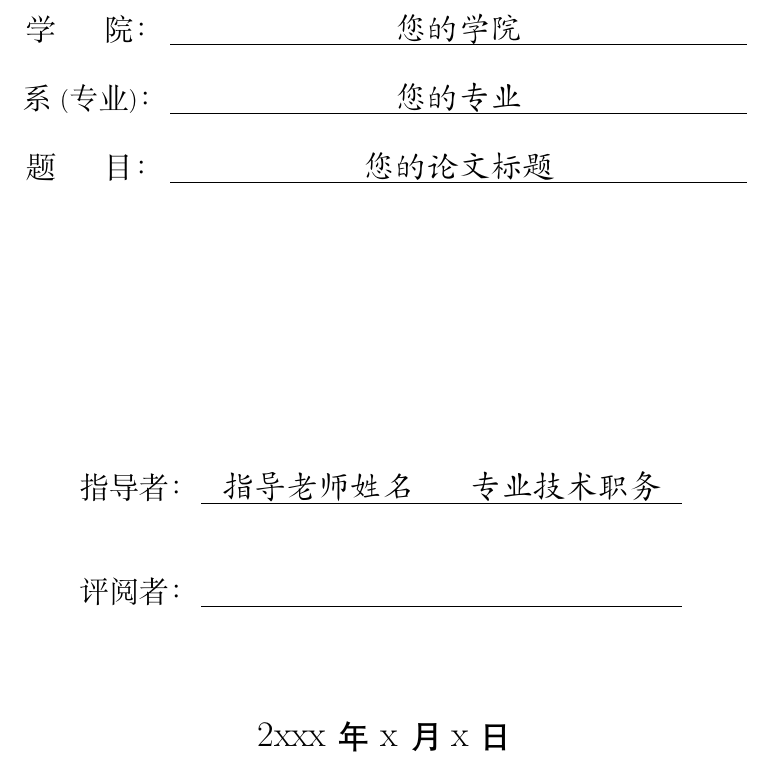
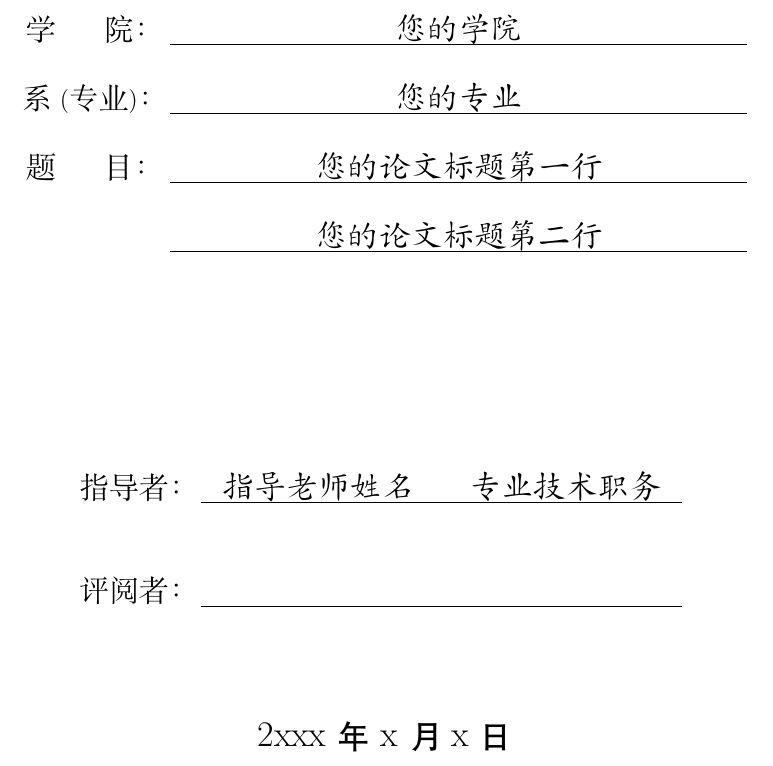
Before and after one commit to LiuPeng-NGP/HEBUT-Thesis, a LaTeX thesis (HebutThesis_example.tex, which reads document/cover.tex, hebutthesis.cls): part of page 1 of 16, cut so that both start at the same text. Compiled offline with XeLaTeX; a missing font is replaced by an installed copy or a similar font.

Commit message:
标题分两行控制

```diff
--- a/document/cover.tex
+++ b/document/cover.tex
@@ -1,7 +1,8 @@
 % !TeX root = ../HebutThesis_example.tex(此文件是被HebutThesis_example.tex调用的)
 % 在此文件中编辑您论文封面里需要填写的内容
 \setyear{2024}              %设置年份
-\title{您的论文标题}
+\titleone{您的论文标题第一行}
+\titletwo{您的论文标题第二行}
 \author{您的姓名}
 \studentID{520666}
 \college{您的学院}
--- a/hebutthesis.cls
+++ b/hebutthesis.cls
@@ -40,8 +40,9 @@
 \captionsetup[table]{labelsep=space}        % 表格标题中标签与题目之间只有一个空格
 \captionsetup[figure]{labelsep=space}       % 图片标题中标签与题目之间只有一个空格
 
-\renewcommand{\title}[1]{\def\hebutthesis@title{#1}}          % 对命令‘\title’的重新定义，因为report标准类没有
-\renewcommand{\author}[1]{\def\hebutthesis@author{#1}}
+\newcommand{\titleone}[1]{\def\hebutthesis@titleone{#1}}
+\newcommand{\titletwo}[1]{\def\hebutthesis@titletwo{#1}}
+\renewcommand{\author}[1]{\def\hebutthesis@author{#1}}        % 对命令‘\author’的重新定义，因为report标准类没有
 \newcommand{\studentID}[1]{\def\hebutthesis@studentID{#1}}    % 定义全新的命令
 \newcommand{\college}[1]{\def\hebutthesis@college{#1}}
 \newcommand{\major}[1]{\def\hebutthesis@major{#1}}
@@ -86,11 +87,11 @@
         \fontsize{15}{0}\songti{学\qquad 号：}\Large\uline{\makebox[7em][c]{\hebutthesis@studentID}}\\      % \Large表示比默认字体大一号，\表示换行
         \fontsize{15}{0}\songti{学\qquad 院：}&\fontsize{16}{0}\kaishu\uline{\makebox[24em][c]{\hebutthesis@college}} \\
         \fontsize{15}{0}\songti{系(专业)：}&\fontsize{16}{0}\kaishu\uline{\makebox[24em][c]{\hebutthesis@major}}\\
-        \fontsize{15}{0}\songti{题\qquad 目：}&\fontsize{16}{0}\kaishu\uline{\makebox[24em][c]{\hebutthesis@title}} \\
-        %&\fontsize{16}{0}\kaishu\uline{\makebox[24em][c]{}}      % 当标题不长时，只占一行
+        \fontsize{15}{0}\songti{题\qquad 目：}&\fontsize{16}{0}\kaishu\uline{\makebox[24em][c]{\hebutthesis@titleone}} \\
+        &\fontsize{16}{0}\kaishu\uline{\makebox[24em][c]{\hebutthesis@titletwo}}      % 当标题不长时，只占一行
       \end{tabular}
       \vskip 78pt
-      \vskip 35pt     % 弥补注释掉的标题第二行的距离
+
       \renewcommand\arraystretch{2.4}
       \begin{tabular}{c c}
         \fontsize{15}{0}\songti{指导者：}&\fontsize{16}{0}\kaishu\uline{\makebox[20em][c]{\hebutthesis@supervisor}} \\
```
Also changed, not shown: HebutThesis_example.pdf, 2 other files.
